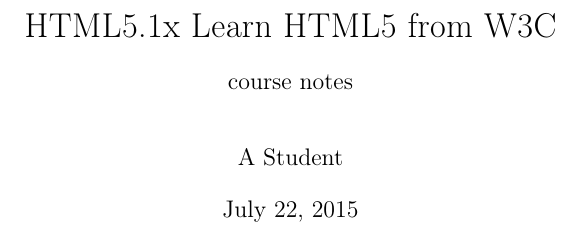
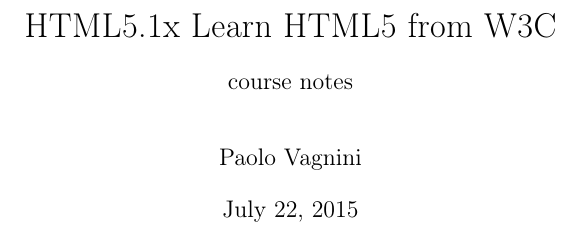
Before and after one commit to Pvag/HTML5_notes, a LaTeX thesis (notes.tex): part of page 1 of 79, cut so that both start at the same text. Compiled offline with pdfLaTeX.

Commit message:
Cleaned LaTeX file; Added .gitignore; Added link in README.

```diff
--- a/notes.tex
+++ b/notes.tex
@@ -16,7 +16,7 @@
 
 \title{HTML5.1x Learn HTML5 from W3C}
 \subtitle{course notes}
-\author{A Student}
+\author{Paolo Vagnini}
 
 \begin{document}
 
```
Also changed, not shown: 2 other files.
